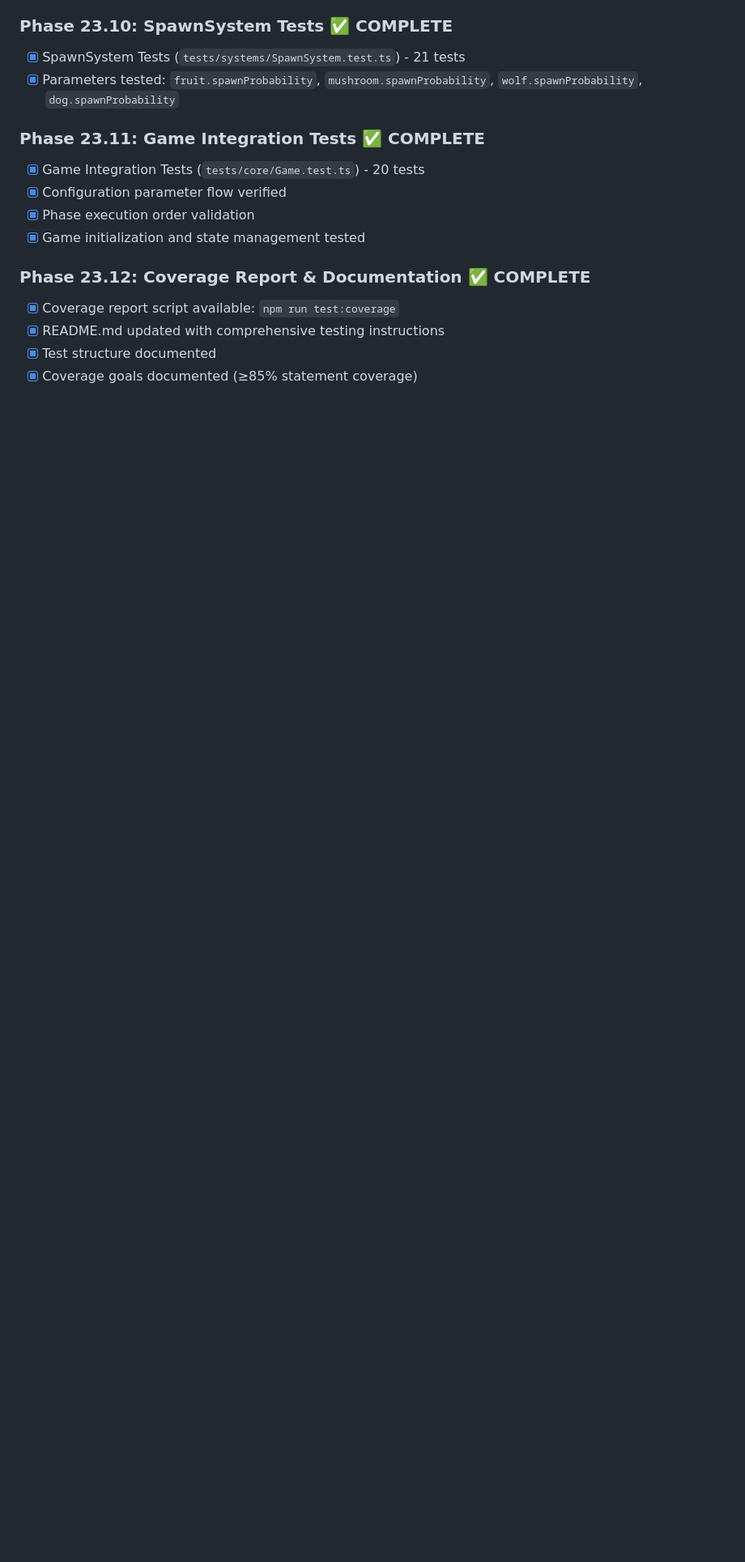
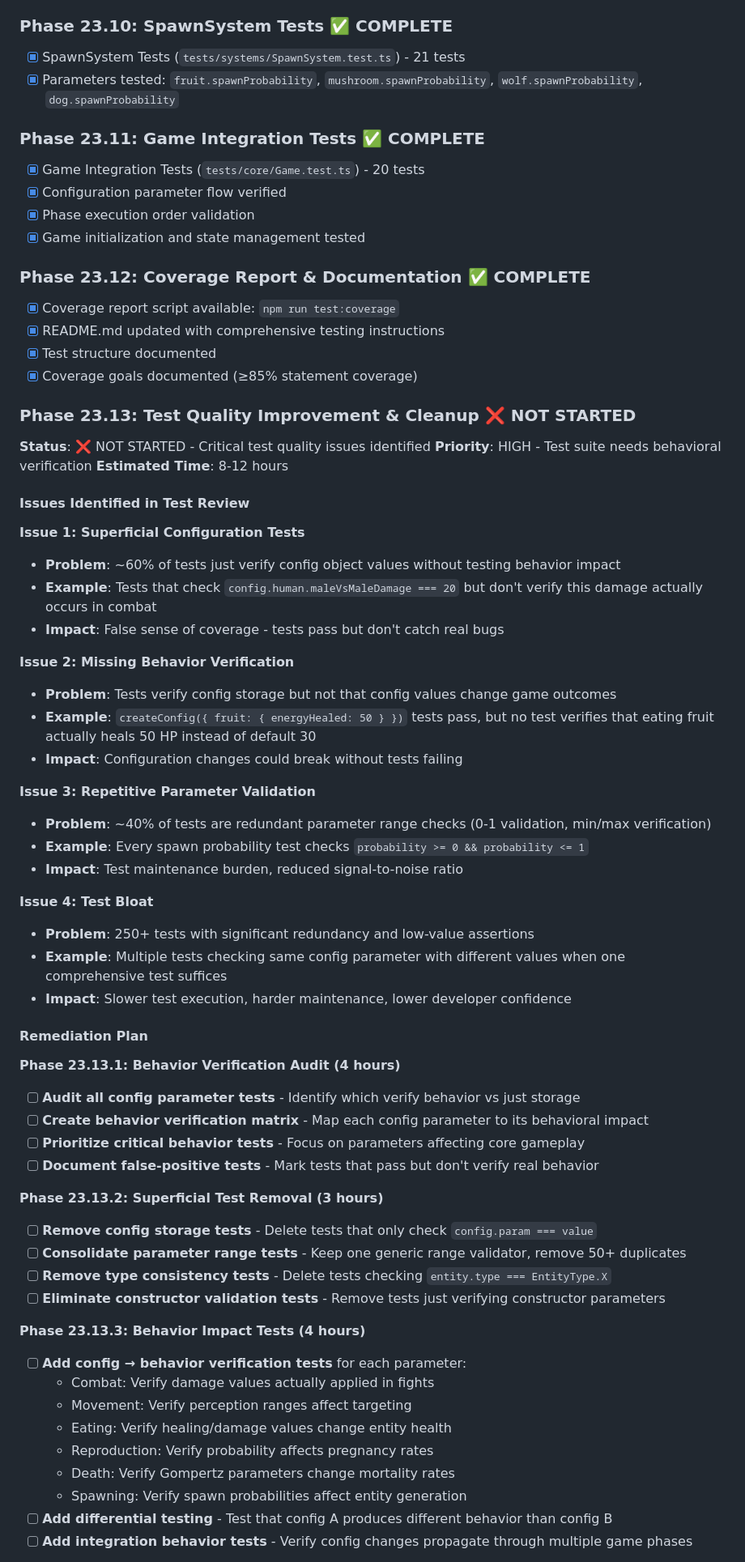
Before and after one commit to emkaminsk/life, a Markdown page: .ai/todo.md, the part around one of its changes. Shown at 81% size. GitHub-like rendering; blank space fills up the shorter version.

```diff
--- a/.ai/todo.md
+++ b/.ai/todo.md
@@ -476,3 +476,56 @@ The Game of Life simulator is currently a local development application. To make
 - [x] Test structure documented
 - [x] Coverage goals documented (≥85% statement coverage)
 
+### Phase 23.13: Test Quality Improvement & Cleanup ❌ NOT STARTED
+
+**Status**: ❌ NOT STARTED - Critical test quality issues identified
+**Priority**: HIGH - Test suite needs behavioral verification
+**Estimated Time**: 8-12 hours
+
+#### Issues Identified in Test Review
+
+**Issue 1: Superficial Configuration Tests**
+- **Problem**: ~60% of tests just verify config object values without testing behavior impact
+- **Example**: Tests that check `config.human.maleVsMaleDamage === 20` but don't verify this damage actually occurs in combat
+- **Impact**: False sense of coverage - tests pass but don't catch real bugs
+
+**Issue 2: Missing Behavior Verification**
+- **Problem**: Tests verify config storage but not that config values change game outcomes
+- **Example**: `createConfig({ fruit: { energyHealed: 50 } })` tests pass, but no test verifies that eating fruit actually heals 50 HP instead of default 30
+- **Impact**: Configuration changes could break without tests failing
+
+**Issue 3: Repetitive Parameter Validation**
+- **Problem**: ~40% of tests are redundant parameter range checks (0-1 validation, min/max verification)
+- **Example**: Every spawn probability test checks `probability >= 0 && probability <= 1`
+- **Impact**: Test maintenance burden, reduced signal-to-noise ratio
+
+**Issue 4: Test Bloat**
+- **Problem**: 250+ tests with significant redundancy and low-value assertions
+- **Example**: Multiple tests checking same config parameter with different values when one comprehensive test suffices
+- **Impact**: Slower test execution, harder maintenance, lower developer confidence
+
+#### Remediation Plan
+
+**Phase 23.13.1: Behavior Verification Audit (4 hours)**
+- [ ] **Audit all config parameter tests** - Identify which verify behavior vs just storage
+- [ ] **Create behavior verification matrix** - Map each config parameter to its behavioral impact
+- [ ] **Prioritize critical behavior tests** - Focus on parameters affecting core gameplay
+- [ ] **Document false-positive tests** - Mark tests that pass but don't verify real behavior
+
+**Phase 23.13.2: Superficial Test Removal (3 hours)**
+- [ ] **Remove config storage tests** - Delete tests that only check `config.param === value`
+- [ ] **Consolidate parameter range tests** - Keep one generic range validator, remove 50+ duplicates
+- [ ] **Remove type consistency tests** - Delete tests checking `entity.type === EntityType.X`
+- [ ] **Eliminate constructor validation tests** - Remove tests just verifying constructor parameters
+
+**Phase 23.13.3: Behavior Impact Tests (4 hours)**
+- [ ] **Add config → behavior verification tests** for each parameter:
+  - Combat: Verify damage values actually applied in fights
+  - Movement: Verify perception ranges affect targeting
+  - Eating: Verify healing/damage values change entity health
+  - Reproduction: Verify probability affects pregnancy rates
+  - Death: Verify Gompertz parameters change mortality rates
+  - Spawning: Verify spawn probabilities affect entity generation
+- [ ] **Add differential testing** - Test that config A produces different behavior than config B
+- [ ] **Add integration behavior tests** - Verify config changes propagate through multiple game phases
+
```
Also changed, not shown: other parts of .ai/todo.md (+26 -6 lines).
